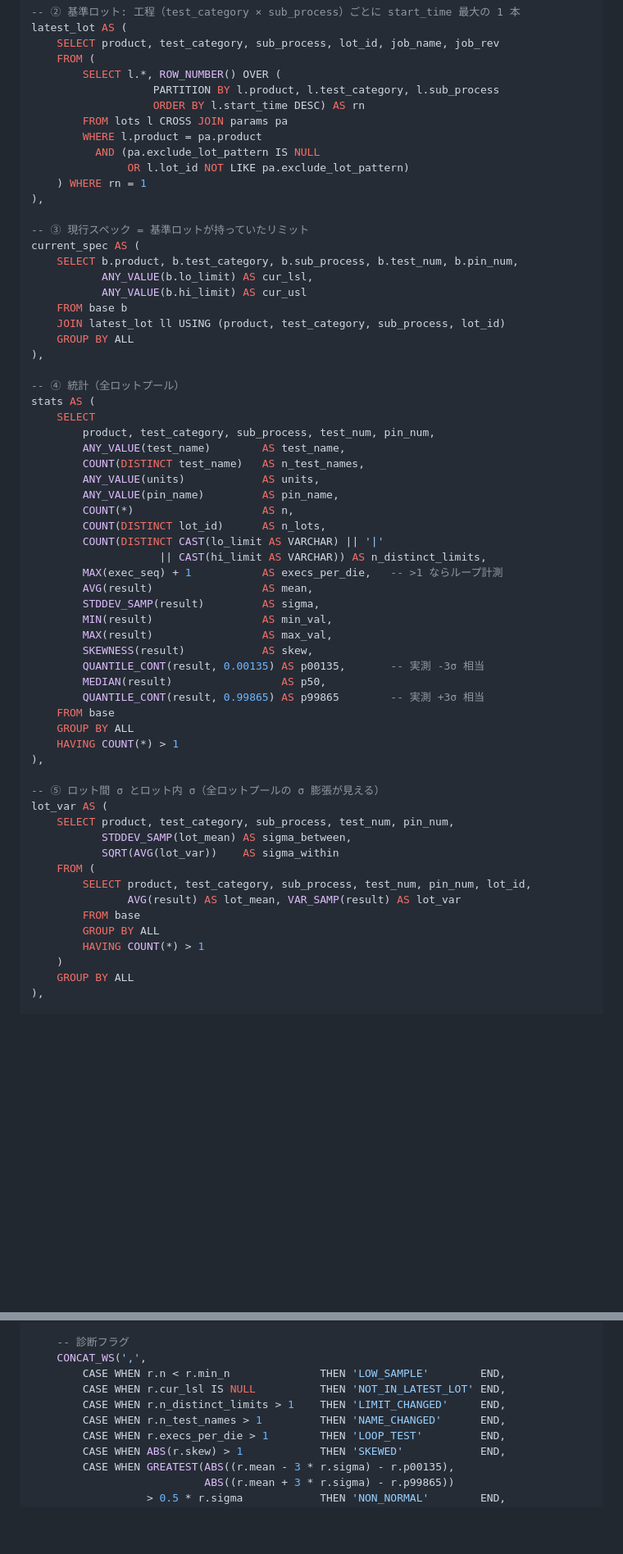
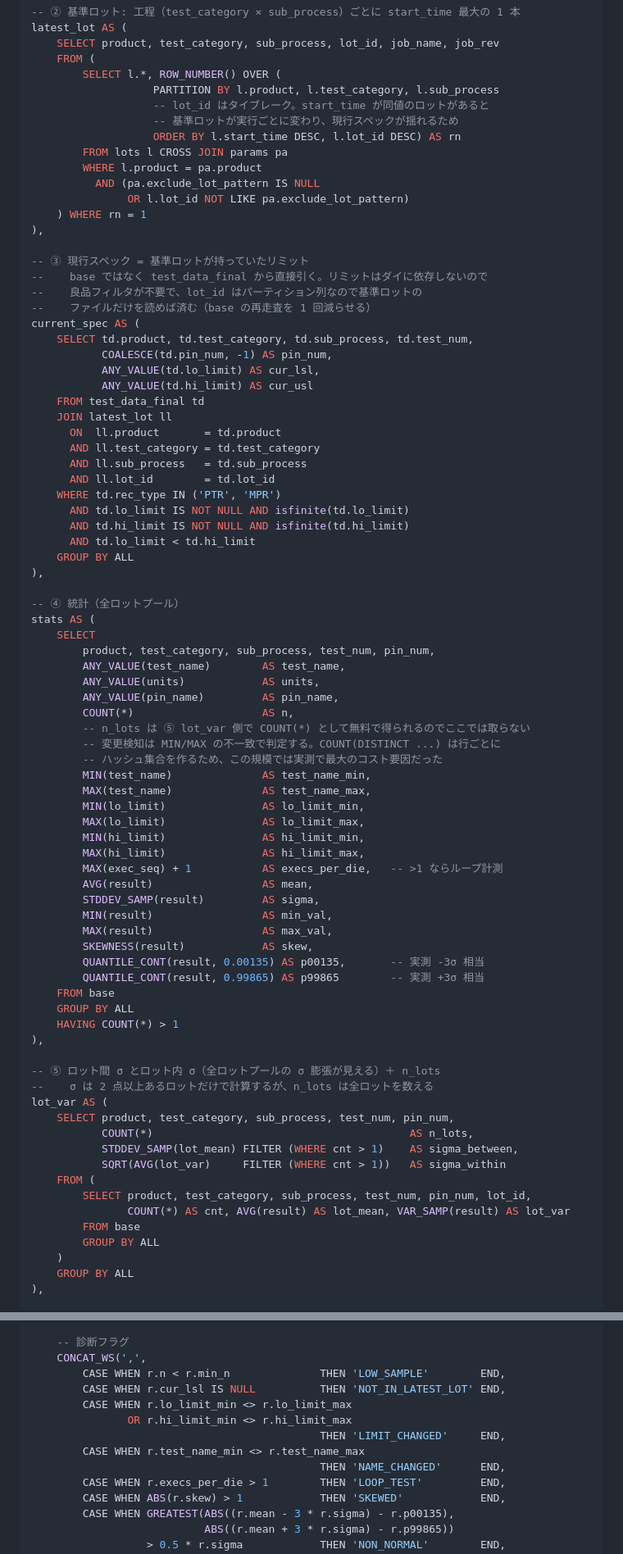
Before and after one commit to Kei0bb/STDF, a Markdown page: docs/sample_queries.md, 2 parts joined by grey strips. Shown at 82% size. Drawn GitHub-style; blank space fills up the shorter version.

```diff
--- a/docs/sample_queries.md
+++ b/docs/sample_queries.md
@@ -787,7 +804,9 @@ latest_lot AS (
     FROM (
         SELECT l.*, ROW_NUMBER() OVER (
                    PARTITION BY l.product, l.test_category, l.sub_process
-                   ORDER BY l.start_time DESC) AS rn
+                   -- lot_id はタイブレーク。start_time が同値のロットがあると
+                   -- 基準ロットが実行ごとに変わり、現行スペックが揺れるため
+                   ORDER BY l.start_time DESC, l.lot_id DESC) AS rn
         FROM lots l CROSS JOIN params pa
         WHERE l.product = pa.product
           AND (pa.exclude_lot_pattern IS NULL
@@ -796,12 +815,24 @@ latest_lot AS (
 ),
 
 -- ③ 現行スペック = 基準ロットが持っていたリミット
+--    base ではなく test_data_final から直接引く。リミットはダイに依存しないので
+--    良品フィルタが不要で、lot_id はパーティション列なので基準ロットの
+--    ファイルだけを読めば済む（base の再走査を 1 回減らせる）
 current_spec AS (
-    SELECT b.product, b.test_category, b.sub_process, b.test_num, b.pin_num,
-           ANY_VALUE(b.lo_limit) AS cur_lsl,
-           ANY_VALUE(b.hi_limit) AS cur_usl
-    FROM base b
-    JOIN latest_lot ll USING (product, test_category, sub_process, lot_id)
+    SELECT td.product, td.test_category, td.sub_process, td.test_num,
+           COALESCE(td.pin_num, -1) AS pin_num,
+           ANY_VALUE(td.lo_limit) AS cur_lsl,
+           ANY_VALUE(td.hi_limit) AS cur_usl
+    FROM test_data_final td
+    JOIN latest_lot ll
+      ON  ll.product       = td.product
+      AND ll.test_category = td.test_category
+      AND ll.sub_process   = td.sub_process
+      AND ll.lot_id        = td.lot_id
+    WHERE td.rec_type IN ('PTR', 'MPR')
+      AND td.lo_limit IS NOT NULL AND isfinite(td.lo_limit)
+      AND td.hi_limit IS NOT NULL AND isfinite(td.hi_limit)
+      AND td.lo_limit < td.hi_limit
     GROUP BY ALL
 ),
 
@@ -810,13 +841,18 @@ stats AS (
     SELECT
         product, test_category, sub_process, test_num, pin_num,
         ANY_VALUE(test_name)        AS test_name,
-        COUNT(DISTINCT test_name)   AS n_test_names,
         ANY_VALUE(units)            AS units,
         ANY_VALUE(pin_name)         AS pin_name,
         COUNT(*)                    AS n,
-        COUNT(DISTINCT lot_id)      AS n_lots,
-        COUNT(DISTINCT CAST(lo_limit AS VARCHAR) || '|'
-                    || CAST(hi_limit AS VARCHAR)) AS n_distinct_limits,
+        -- n_lots は ⑤ lot_var 側で COUNT(*) として無料で得られるのでここでは取らない
+        -- 変更検知は MIN/MAX の不一致で判定する。COUNT(DISTINCT ...) は行ごとに
+        -- ハッシュ集合を作るため、この規模では実測で最大のコスト要因だった
+        MIN(test_name)              AS test_name_min,
+        MAX(test_name)              AS test_name_max,
+        MIN(lo_limit)               AS lo_limit_min,
+        MAX(lo_limit)               AS lo_limit_max,
+        MIN(hi_limit)               AS hi_limit_min,
+        MAX(hi_limit)               AS hi_limit_max,
         MAX(exec_seq) + 1           AS execs_per_die,   -- >1 ならループ計測
         AVG(result)                 AS mean,
         STDDEV_SAMP(result)         AS sigma,
@@ -824,24 +860,24 @@ stats AS (
         MAX(result)                 AS max_val,
         SKEWNESS(result)            AS skew,
         QUANTILE_CONT(result, 0.00135) AS p00135,       -- 実測 -3σ 相当
-        MEDIAN(result)                 AS p50,
         QUANTILE_CONT(result, 0.99865) AS p99865        -- 実測 +3σ 相当
     FROM base
     GROUP BY ALL
     HAVING COUNT(*) > 1
 ),
 
--- ⑤ ロット間 σ とロット内 σ（全ロットプールの σ 膨張が見える）
+-- ⑤ ロット間 σ とロット内 σ（全ロットプールの σ 膨張が見える）＋ n_lots
+--    σ は 2 点以上あるロットだけで計算するが、n_lots は全ロットを数える
 lot_var AS (
     SELECT product, test_category, sub_process, test_num, pin_num,
-           STDDEV_SAMP(lot_mean) AS sigma_between,
-           SQRT(AVG(lot_var))    AS sigma_within
+           COUNT(*)                                        AS n_lots,
+           STDDEV_SAMP(lot_mean) FILTER (WHERE cnt > 1)    AS sigma_between,
+           SQRT(AVG(lot_var)     FILTER (WHERE cnt > 1))   AS sigma_within
     FROM (
         SELECT product, test_category, sub_process, test_num, pin_num, lot_id,
-               AVG(result) AS lot_mean, VAR_SAMP(result) AS lot_var
+               COUNT(*) AS cnt, AVG(result) AS lot_mean, VAR_SAMP(result) AS lot_var
         FROM base
         GROUP BY ALL
-        HAVING COUNT(*) > 1
     )
     GROUP BY ALL
 ),
@@ -940,8 +977,11 @@ SELECT
     CONCAT_WS(',',
         CASE WHEN r.n < r.min_n              THEN 'LOW_SAMPLE'        END,
         CASE WHEN r.cur_lsl IS NULL          THEN 'NOT_IN_LATEST_LOT' END,
-        CASE WHEN r.n_distinct_limits > 1    THEN 'LIMIT_CHANGED'     END,
-        CASE WHEN r.n_test_names > 1         THEN 'NAME_CHANGED'      END,
+        CASE WHEN r.lo_limit_min <> r.lo_limit_max
+               OR r.hi_limit_min <> r.hi_limit_max
+                                             THEN 'LIMIT_CHANGED'     END,
+        CASE WHEN r.test_name_min <> r.test_name_max
+                                             THEN 'NAME_CHANGED'      END,
         CASE WHEN r.execs_per_die > 1        THEN 'LOOP_TEST'         END,
         CASE WHEN ABS(r.skew) > 1            THEN 'SKEWED'            END,
         CASE WHEN GREATEST(ABS((r.mean - 3 * r.sigma) - r.p00135),
```
Also changed, not shown: other parts of docs/sample_queries.md (+68 -15 lines).
